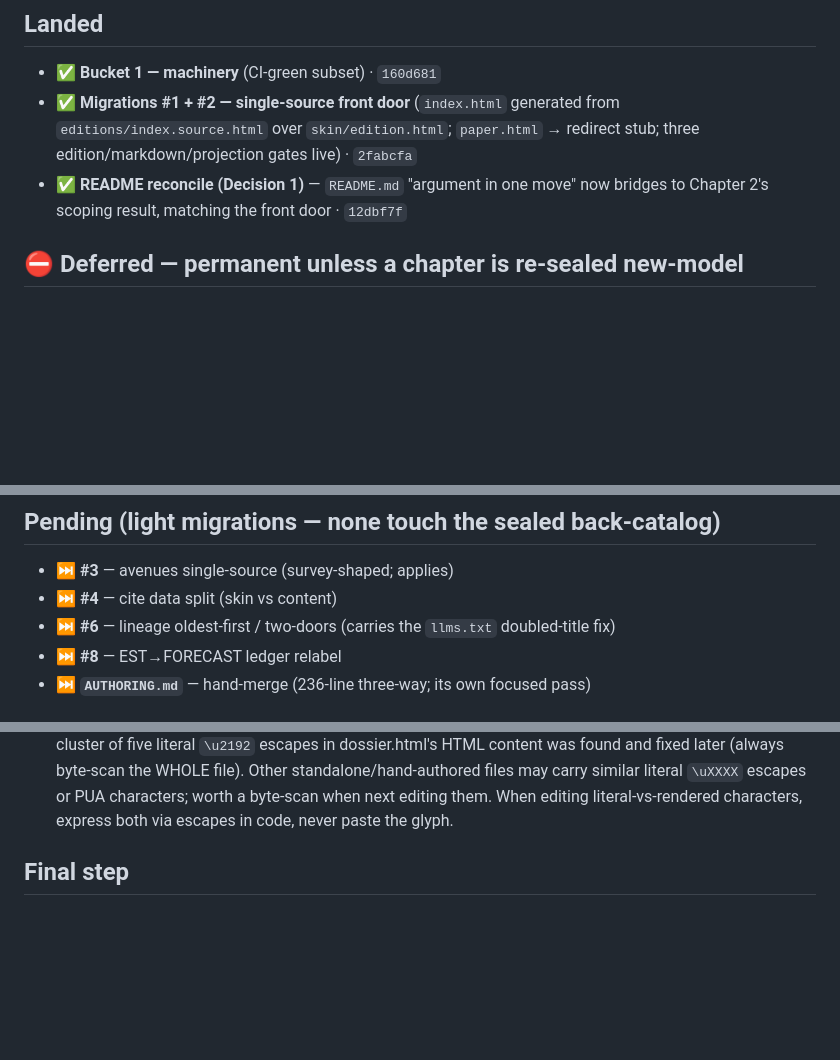
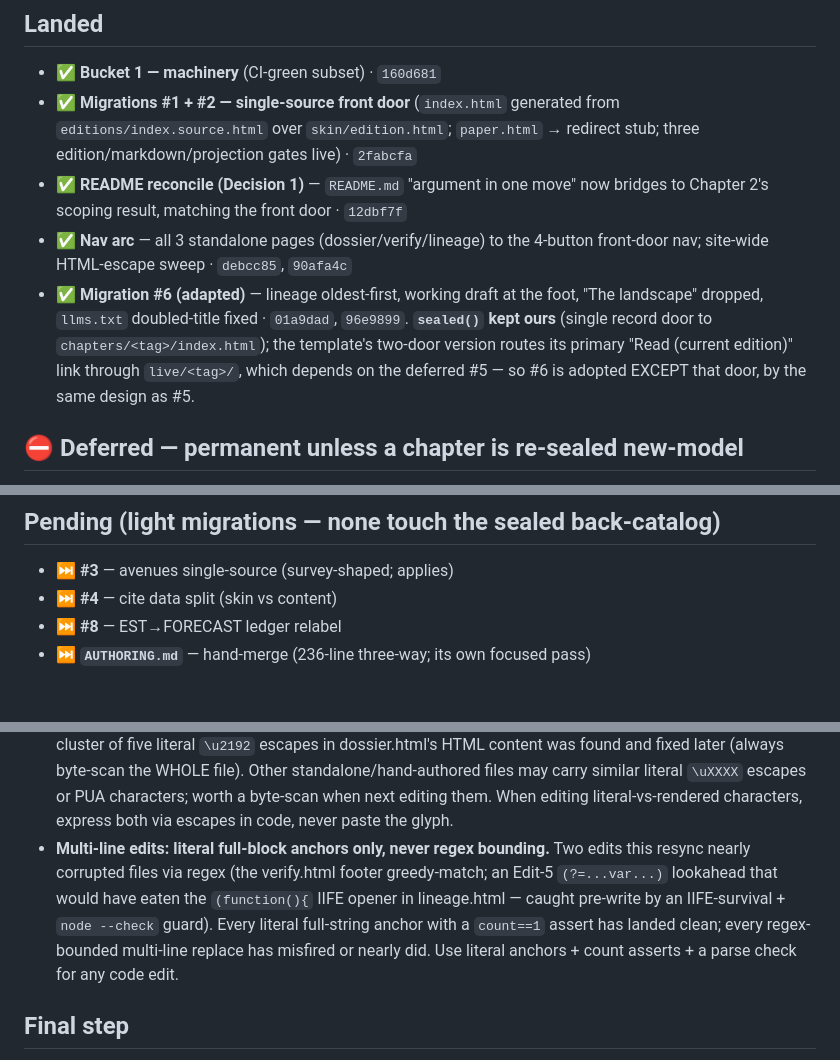
Before and after one commit to m4gr4th34/dossier-QC-Accelerate, a Markdown page: RESYNC.md, 3 parts joined by grey strips. GitHub-like rendering; blank space fills up the shorter version.

Commit message:
docs(resync): mark #6 landed (adapted), record regex-anchor lesson
Move migration #6 from pending to landed (commits 01a9dad + 96e9899), noting sealed() was kept
ours — the template's two-door version depends on the deferred #5, so #6 is adopted except that
door. Add the nav arc (debcc85, 90afa4c) to landed. Record the lesson that bit twice: multi-line
edits use literal full-block anchors with count asserts and a parse check, never regex bounding
(the verify.html footer and the lineage.html IIFE near-miss). Plain commit, no tag.

```diff
--- a/RESYNC.md
+++ b/RESYNC.md
@@ -12,6 +12,13 @@ wholesale rewrite of `template-sync.json` (which stays a clean 3-field machine p
   three edition/markdown/projection gates live) · `2fabcfa`
 - ✅ **README reconcile (Decision 1)** — `README.md` "argument in one move" now bridges
   to Chapter 2's scoping result, matching the front door · `12dbf7f`
+- ✅ **Nav arc** — all 3 standalone pages (dossier/verify/lineage) to the 4-button front-door nav;
+  site-wide HTML-escape sweep · `debcc85`, `90afa4c`
+- ✅ **Migration #6 (adapted)** — lineage oldest-first, working draft at the foot, "The landscape"
+  dropped, `llms.txt` doubled-title fixed · `01a9dad`, `96e9899`. **`sealed()` kept ours**
+  (single record door to `chapters/<tag>/index.html`); the template's two-door version routes its
+  primary "Read (current edition)" link through `live/<tag>/`, which depends on the deferred #5 —
+  so #6 is adopted EXCEPT that door, by the same design as #5.
 
 ## ⛔ Deferred — permanent unless a chapter is re-sealed new-model
 - **Migration #5 — back-catalog lifecycle (`live/<tag>/`)**
@@ -36,7 +43,6 @@ wholesale rewrite of `template-sync.json` (which stays a clean 3-field machine p
 ## Pending (light migrations — none touch the sealed back-catalog)
 - ⏭️ **#3** — avenues single-source (survey-shaped; applies)
 - ⏭️ **#4** — cite data split (skin vs content)
-- ⏭️ **#6** — lineage oldest-first / two-doors (carries the `llms.txt` doubled-title fix)
 - ⏭️ **#8** — EST→FORECAST ledger relabel
 - ⏭️ **`AUTHORING.md`** — hand-merge (236-line three-way; its own focused pass)
 
@@ -54,6 +60,12 @@ wholesale rewrite of `template-sync.json` (which stays a clean 3-field machine p
   dossier.html's HTML content was found and fixed later (always byte-scan the WHOLE file). Other standalone/hand-authored files may carry similar literal
   `\uXXXX` escapes or PUA characters; worth a byte-scan when next editing them. When editing
   literal-vs-rendered characters, express both via escapes in code, never paste the glyph.
+- **Multi-line edits: literal full-block anchors only, never regex bounding.** Two edits this resync
+  nearly corrupted files via regex (the verify.html footer greedy-match; an Edit-5 `(?=...var...)`
+  lookahead that would have eaten the `(function(){` IIFE opener in lineage.html — caught pre-write
+  by an IIFE-survival + `node --check` guard). Every literal full-string anchor with a `count==1`
+  assert has landed clean; every regex-bounded multi-line replace has misfired or nearly did. Use
+  literal anchors + count asserts + a parse check for any code edit.
 
 ## Final step
 - ⏭️ Stamp `template-sync.json` → `5c0e94c` **after** the pending items land.
```
